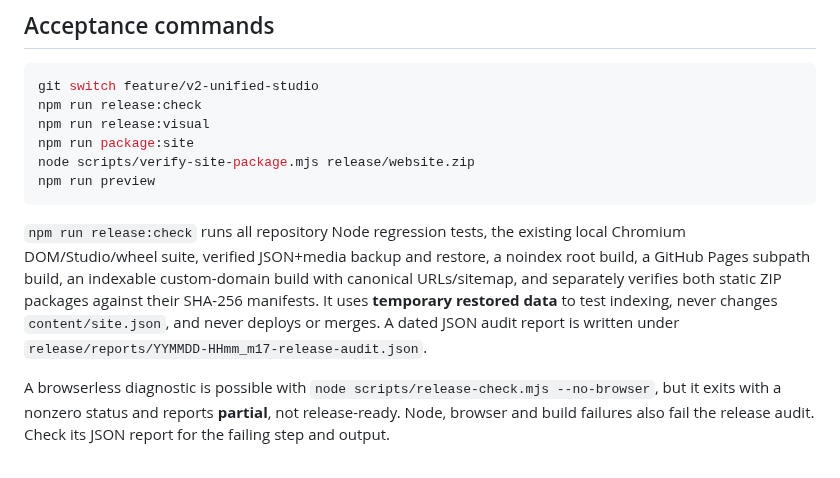
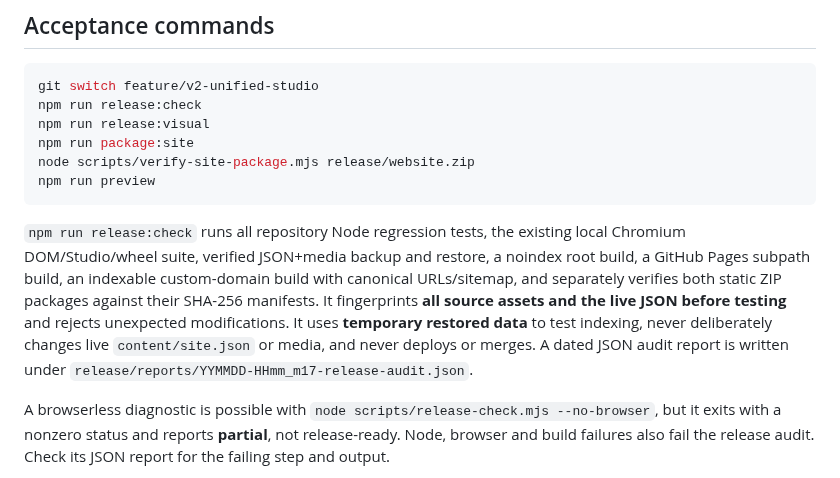
Before and after one commit to teodor-andonov/ta-website-builder-261012, a Markdown page: docs/M17_RELEASE_ACCEPTANCE.md, the part around the change. Rendered like a GitHub page.

Commit message:
docs(M17): explain whole media and JSON immutability gate

````diff
--- a/docs/M17_RELEASE_ACCEPTANCE.md
+++ b/docs/M17_RELEASE_ACCEPTANCE.md
@@ -17,7 +17,7 @@ node scripts/verify-site-package.mjs release/website.zip
 npm run preview
 ```
 
-`npm run release:check` runs all repository Node regression tests, the existing local Chromium DOM/Studio/wheel suite, verified JSON+media backup and restore, a noindex root build, a GitHub Pages subpath build, an indexable custom-domain build with canonical URLs/sitemap, and separately verifies both static ZIP packages against their SHA-256 manifests. It uses **temporary restored data** to test indexing, never changes `content/site.json`, and never deploys or merges. A dated JSON audit report is written under `release/reports/YYMMDD-HHmm_m17-release-audit.json`.
+`npm run release:check` runs all repository Node regression tests, the existing local Chromium DOM/Studio/wheel suite, verified JSON+media backup and restore, a noindex root build, a GitHub Pages subpath build, an indexable custom-domain build with canonical URLs/sitemap, and separately verifies both static ZIP packages against their SHA-256 manifests. It fingerprints **all source assets and the live JSON before testing** and rejects unexpected modifications. It uses **temporary restored data** to test indexing, never deliberately changes live `content/site.json` or media, and never deploys or merges. A dated JSON audit report is written under `release/reports/YYMMDD-HHmm_m17-release-audit.json`.
 
 A browserless diagnostic is possible with `node scripts/release-check.mjs --no-browser`, but it exits with a nonzero status and reports **partial**, not release-ready. Node, browser and build failures also fail the release audit. Check its JSON report for the failing step and output.
 
````
